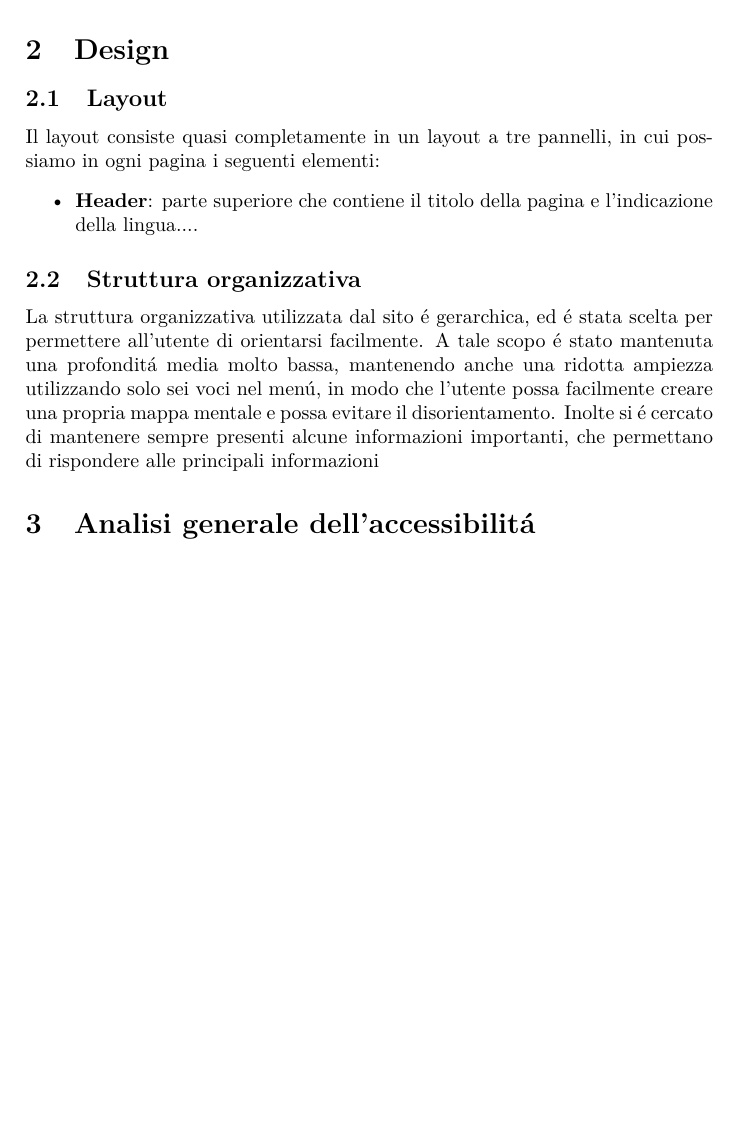
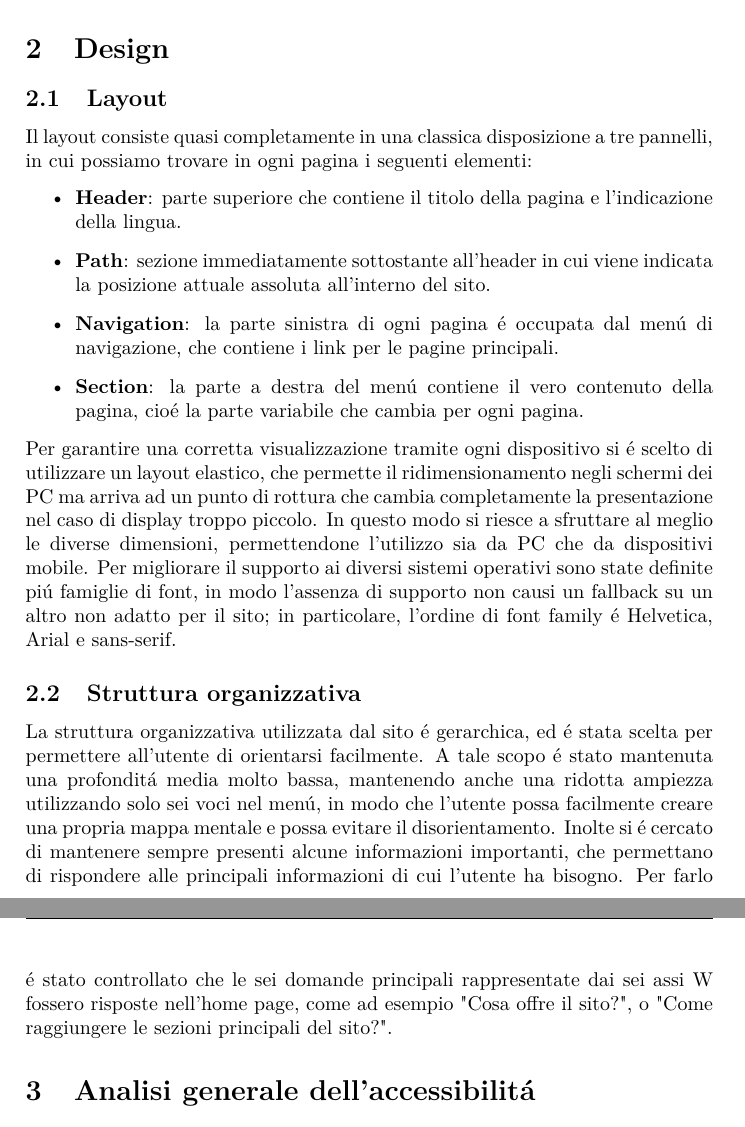
Before and after one commit to MicheleMas/mensa-piovego-tecweb, a LaTeX paper (Relazione/Relazione.tex): part of page 4 of 8 before the commit and two parts of pages 4 and 5 of 9 after it, the two joined at a grey line, cut so that both start at the same text, the shorter picture padded with empty space. Compiled offline with pdfLaTeX.

Commit message:
Aggiunto il layout alla relazione

```diff
--- a/Relazione/Relazione.tex
+++ b/Relazione/Relazione.tex
@@ -148,17 +148,21 @@ Dato che \'e un sito la cui maggior parte degli utilizzatori sono giovani, si \'
 
 \subsection{Layout}
 
-Il layout consiste quasi completamente in un layout a tre pannelli, in cui possiamo in ogni pagina i seguenti elementi:
+Il layout consiste quasi completamente in una classica disposizione a tre pannelli, in cui possiamo trovare in ogni pagina i seguenti elementi:
 \begin{itemize}
- \item \textbf{Header}: parte superiore che contiene il titolo della pagina e l'indicazione della lingua.... %TODO
+ \item \textbf{Header}: parte superiore che contiene il titolo della pagina e l'indicazione della lingua.
+ \item \textbf{Path}: sezione immediatamente sottostante all'header in cui viene indicata la posizione attuale assoluta all'interno del sito.
+ \item \textbf{Navigation}: la parte sinistra di ogni pagina \'e occupata dal men\'u di navigazione, che contiene i link per le pagine principali.
+ \item \textbf{Section}: la parte a destra del men\'u contiene il vero contenuto della pagina, cio\'e la parte variabile che cambia per ogni pagina.
 \end{itemize}
+Per garantire una corretta visualizzazione tramite ogni dispositivo si \'e scelto di utilizzare un layout elastico, che permette il ridimensionamento negli schermi dei PC ma arriva ad un punto di rottura che cambia completamente la presentazione nel caso di display troppo piccolo. In questo modo si riesce a sfruttare al meglio le diverse dimensioni, permettendone l'utilizzo sia da PC che da dispositivi mobile.
+Per migliorare il supporto ai diversi sistemi operativi sono state definite pi\'u famiglie di font, in modo l'assenza di supporto non causi un fallback su un altro non adatto per il sito; in particolare, l'ordine di font family \'e Helvetica, Arial e sans-serif.
+
 
 \subsection{Struttura organizzativa}
 
 La struttura organizzativa utilizzata dal sito \'e gerarchica, ed \'e stata scelta per permettere all'utente di orientarsi facilmente. A tale scopo \'e stato mantenuta una profondit\'a media molto bassa, mantenendo anche una ridotta ampiezza utilizzando solo sei voci nel men\'u, in modo che l'utente possa facilmente creare una propria mappa mentale e possa evitare il disorientamento.
-Inolte si \'e cercato di mantenere sempre presenti alcune informazioni importanti, che permettano di rispondere alle principali informazioni %parlare dei 6 assi W
-
-
+Inolte si \'e cercato di mantenere sempre presenti alcune informazioni importanti, che permettano di rispondere alle principali informazioni di cui l'utente ha bisogno. Per farlo \'e stato controllato che le sei domande principali rappresentate dai sei assi W fossero risposte nell'home page, come ad esempio "Cosa offre il sito?", o "Come raggiungere le sezioni principali del sito?".
 
 
 \section{Analisi generale dell'accessibilit\'a}
```
Also changed, not shown: Relazione/Relazione.pdf.
